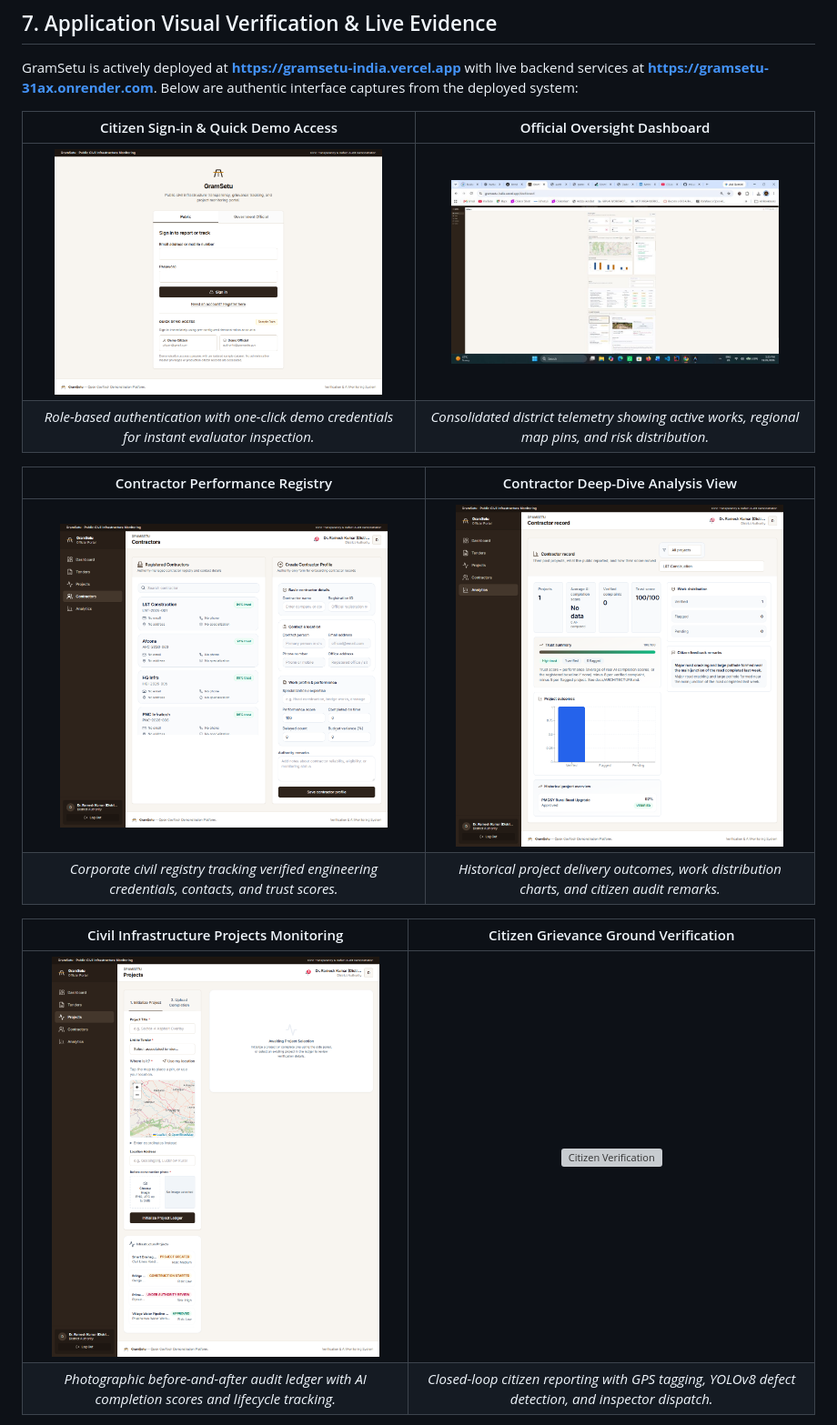
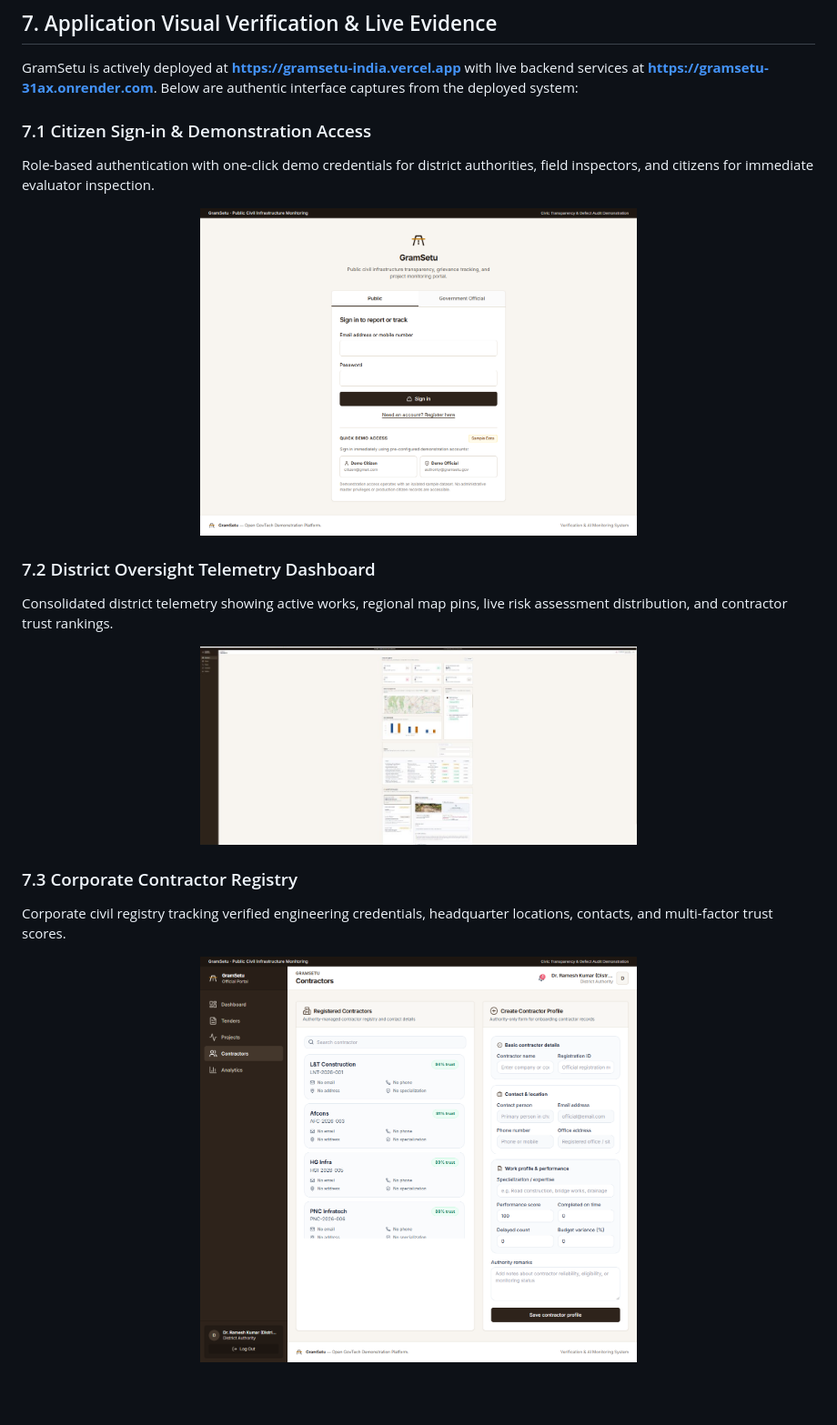
Before and after one commit to md-abidhussain/GramSetu, a Markdown page: README.md, the part around one of its changes. Shown at 91% size. Drawn GitHub-style; pictures changed too: docs/screenshots/verification/02-deployed-dashboard.png; blank space fills up the shorter version; grey boxes are pictures that could not be loaded.

Commit message:
docs: restore subsection layout with compact FAANG-standard screenshot sizing in README

```diff
--- a/README.md
+++ b/README.md
@@ -140,17 +140,24 @@ GramSetu/
 
 GramSetu is actively deployed at **https://gramsetu-india.vercel.app** with live backend services at **https://gramsetu-31ax.onrender.com**. Below are authentic interface captures from the deployed system:
 
-| Citizen Sign-in & Quick Demo Access | Official Oversight Dashboard |
-| :---: | :---: |
-| <img src="docs/screenshots/verification/01-deployed-login.png" width="360" alt="Sign-in with Demo Access" /> | <img src="docs/screenshots/verification/02-deployed-dashboard.png" width="360" alt="Official Oversight Dashboard" /> |
-| *Role-based authentication with one-click demo credentials for instant evaluator inspection.* | *Consolidated district telemetry showing active works, regional map pins, and risk distribution.* |
+### 7.1 Citizen Sign-in & Demonstration Access
+Role-based authentication with one-click demo credentials for district authorities, field inspectors, and citizens for immediate evaluator inspection.
 
-| Contractor Performance Registry | Contractor Deep-Dive Analysis View |
-| :---: | :---: |
-| <img src="docs/screenshots/verification/03-deployed-contractors.png" width="360" alt="Contractor Registry" /> | <img src="docs/screenshots/verification/04-deployed-contractor-analysis.png" width="360" alt="Contractor Analysis" /> |
-| *Corporate civil registry tracking verified engineering credentials, contacts, and trust scores.* | *Historical project delivery outcomes, work distribution charts, and citizen audit remarks.* |
+<p align="center">
+  <img src="docs/screenshots/verification/01-deployed-login.png" width="480" alt="Citizen Sign-in with Quick Demo Access" />
+</p>
 
-| Civil Infrastructure Projects Monitoring | Citizen Grievance Ground Verification |
-| :---: | :---: |
-| <img src="docs/screenshots/verification/05-deployed-projects.png" width="360" alt="Project Monitoring" /> | <img src="docs/screenshots/verification/06-deployed-citizen-verify.png" width="360" alt="Citizen Verification" /> |
-| *Photographic before-and-after audit ledger with AI completion scores and lifecycle tracking.* | *Closed-loop citizen reporting with GPS tagging, YOLOv8 defect detection, and inspector dispatch.* |
+### 7.2 District Oversight Telemetry Dashboard
+Consolidated district telemetry showing active works, regional map pins, live risk assessment distribution, and contractor trust rankings.
+
+<p align="center">
+  <img src="docs/screenshots/verification/02-deployed-dashboard.png" width="480" alt="Official District Oversight Dashboard" />
+</p>
+
+### 7.3 Corporate Contractor Registry
+Corporate civil registry tracking verified engineering credentials, headquarter locations, contacts, and multi-factor trust scores.
+
+<p align="center">
+  <img src="docs/screenshots/verification/03-deployed-contractors.png" width="480" alt="Corporate Contractor Registry" />
+</p>
+
```
Also changed, not shown: other parts of README.md (+20 -0 lines).
